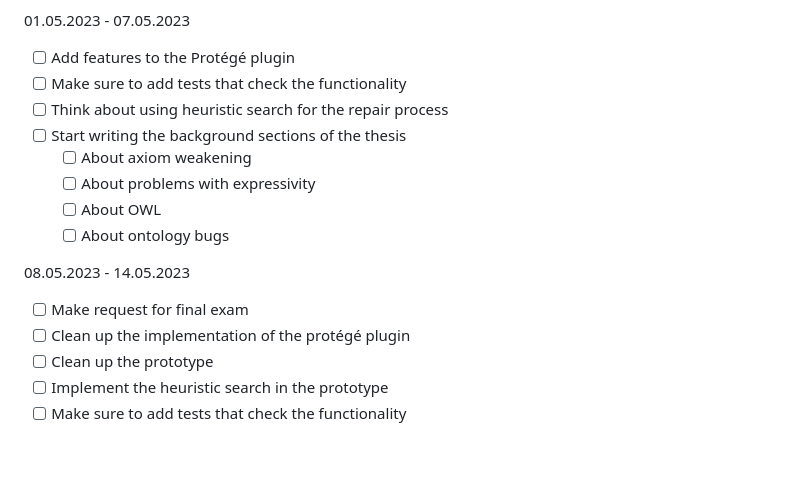
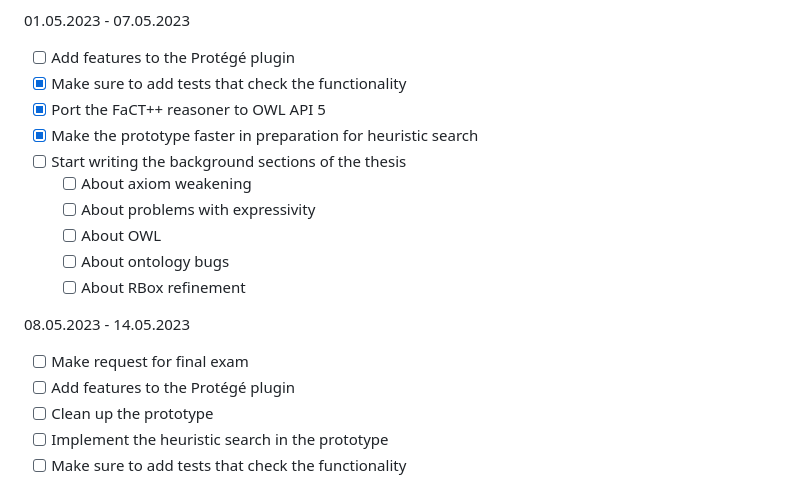
Before and after one commit to rolandbernard/thesis-axiom-weakening, a Markdown page: notes/Thesis/Plan.md, the part around the change. Rendered like a GitHub page; blank space fills up the shorter version.

Commit message:
Updated notes

```diff
--- a/notes/Thesis/Plan.md
+++ b/notes/Thesis/Plan.md
@@ -42,18 +42,20 @@
 01.05.2023 - 07.05.2023
 
 - [ ]  Add features to the Protégé plugin
-- [ ]  Make sure to add tests that check the functionality
-- [ ]  Think about using heuristic search for the repair process
+- [x]  Make sure to add tests that check the functionality
+- [x]  Port the FaCT++ reasoner to OWL API 5
+- [x]  Make the prototype faster in preparation for heuristic search
 - [ ]  Start writing the background sections of the thesis
     - [ ]  About axiom weakening
     - [ ]  About problems with expressivity
     - [ ]  About OWL
     - [ ]  About ontology bugs
+    - [ ]  About RBox refinement
 
 08.05.2023 - 14.05.2023
 
 - [ ]  Make request for final exam
-- [ ]  Clean up the implementation of the protégé plugin
+- [ ]  Add features to the Protégé plugin
 - [ ]  Clean up the prototype
 - [ ]  Implement the heuristic search in the prototype
 - [ ]  Make sure to add tests that check the functionality
```
